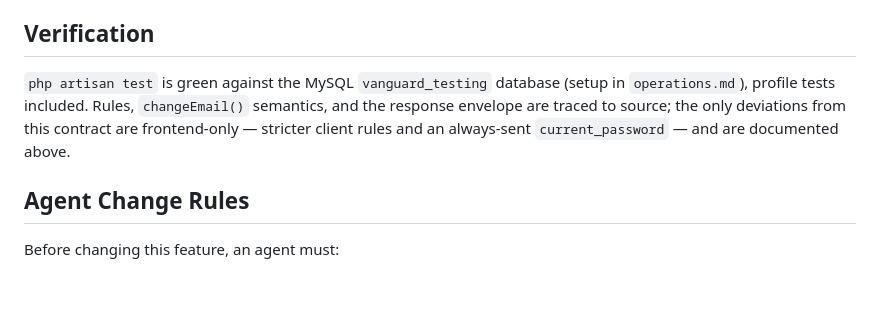
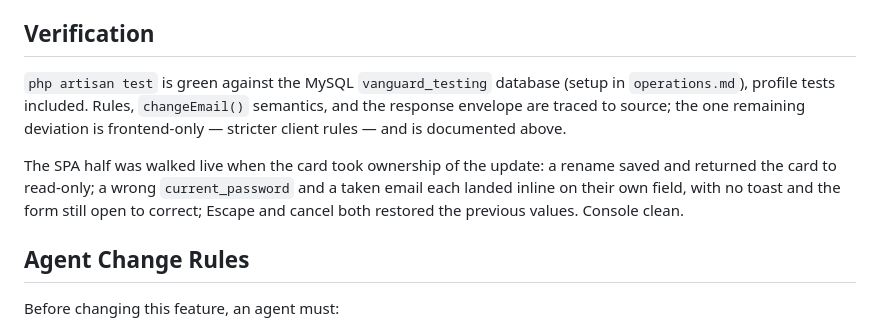
Before and after one commit to mihailo-obradovic/vanguard, a Markdown page: catalyst/features/003_self-service-profile.md, the part around the change. Rendered like a GitHub page; blank space fills up the shorter version.

Commit message:
Record the profile card's live walk, and drop a stale deviation
Verification still listed an "always-sent current_password" as a frontend
deviation, which a454c98/d6b5f7f fixed and Business Rules already describe
correctly — the two halves of the document disagreed. Replaces it with what
the walk actually showed after the card took ownership of the update.

Co-Authored-By: Claude Fable 5 <noreply@anthropic.com>

```diff
--- a/catalyst/features/003_self-service-profile.md
+++ b/catalyst/features/003_self-service-profile.md
@@ -112,7 +112,9 @@ Every account type gets the same profile page; admins additionally manage others
 
 ## Verification
 
-`php artisan test` is green against the MySQL `vanguard_testing` database (setup in `operations.md`), profile tests included. Rules, `changeEmail()` semantics, and the response envelope are traced to source; the only deviations from this contract are frontend-only — stricter client rules and an always-sent `current_password` — and are documented above.
+`php artisan test` is green against the MySQL `vanguard_testing` database (setup in `operations.md`), profile tests included. Rules, `changeEmail()` semantics, and the response envelope are traced to source; the one remaining deviation is frontend-only — stricter client rules — and is documented above.
+
+The SPA half was walked live when the card took ownership of the update: a rename saved and returned the card to read-only; a wrong `current_password` and a taken email each landed inline on their own field, with no toast and the form still open to correct; Escape and cancel both restored the previous values. Console clean.
 
 ## Agent Change Rules
 
```
